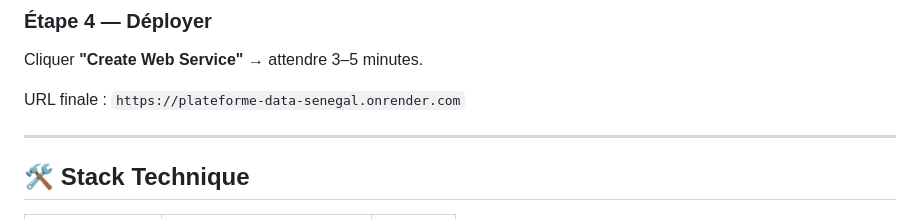
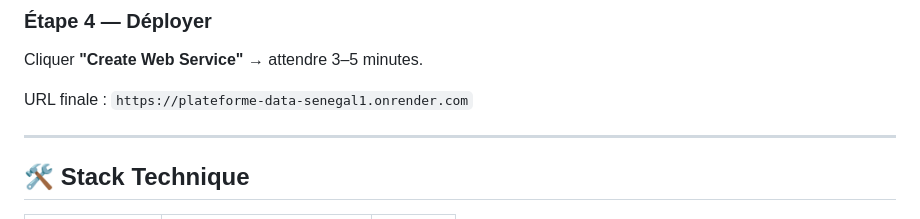
Before and after one commit to SonaKoulibaly/plateforme-data-senegal, a Markdown page: README.md, the part around one of its changes. Drawn GitHub-style.

```diff
--- a/README.md
+++ b/README.md
@@ -207,7 +207,7 @@ Dans Render → **Environment** → ajouter :
 ### Étape 4 — Déployer
 Cliquer **"Create Web Service"** → attendre 3–5 minutes.
 
-URL finale : `https://plateforme-data-senegal.onrender.com`
+URL finale : `https://plateforme-data-senegal1.onrender.com`
 
 ---
 
```
Also changed, not shown: other parts of README.md (+1 -0 lines).
